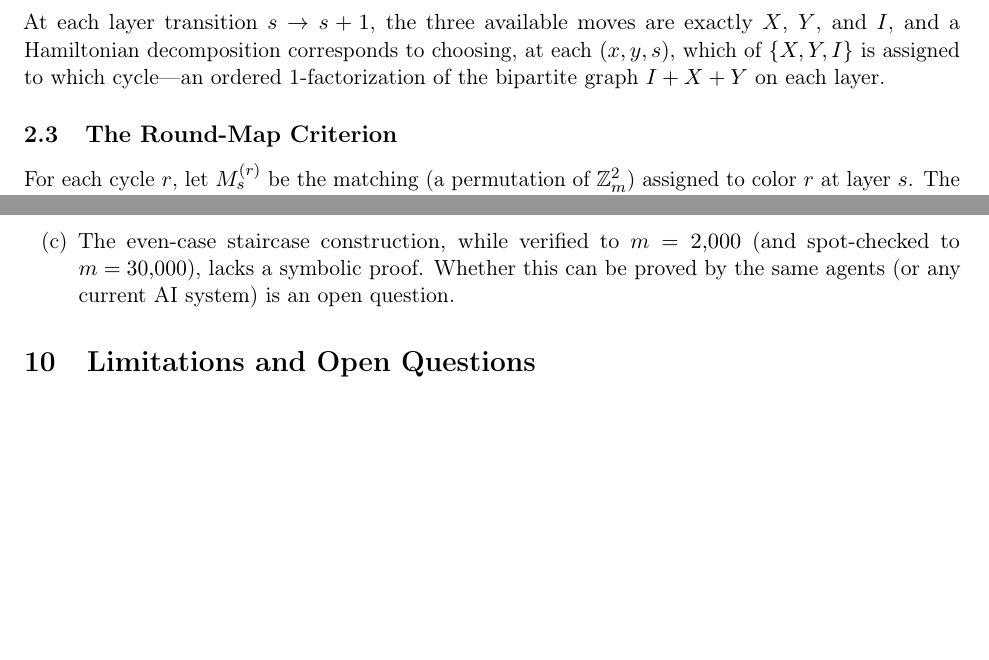
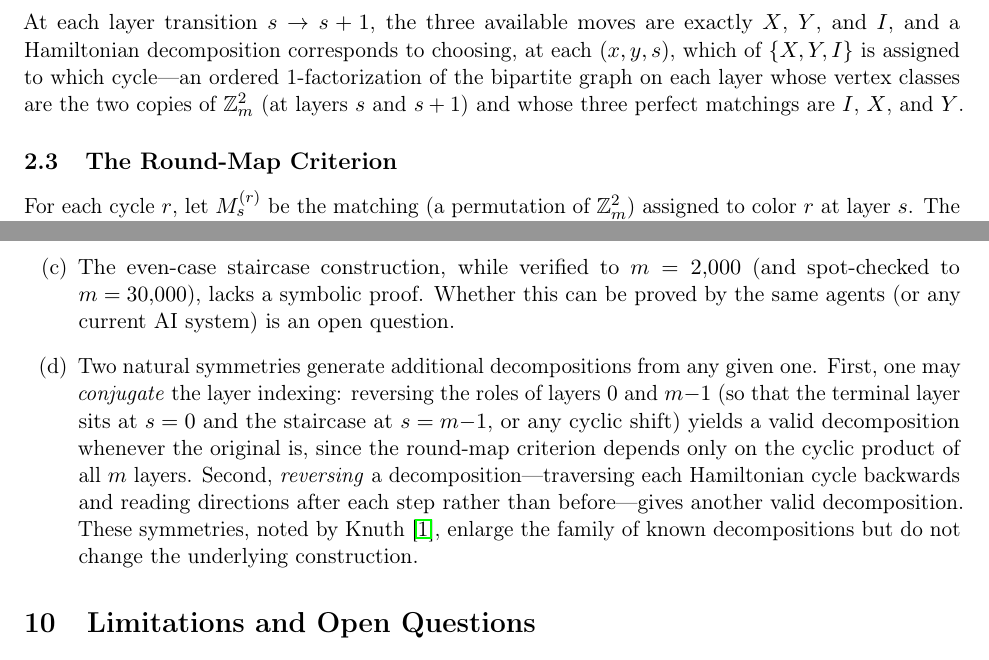
Before and after one commit to no-way-labs/residue, a LaTeX paper (paper/completing_claudes_cycles.tex): two parts of pages 3 and 17 of 20, joined at a grey line, cut so that both start at the same text, the shorter picture padded with empty space. Compiled offline with pdfLaTeX.

Commit message:
Address Knuth's review comments
- Fix attribution: "Knuth described" → "Ho described" (Ho is surname)
- Clarify bipartite graph I+X+Y: specify vertex classes and matchings
- Add remark on conjugate/reverse symmetries (§7.4, item d)

Co-Authored-By: Claude Opus 4.6 <noreply@anthropic.com>

```diff
--- a/paper/completing_claudes_cycles.tex
+++ b/paper/completing_claudes_cycles.tex
@@ -120,7 +120,7 @@ In these coordinates, a vertex is $(s, x, y)$ with $k = (s - x - y) \bmod m$, an
     Y &: (x, y) \mapsto (x, y+1), \\
     I &: (x, y) \mapsto (x, y).
 \end{align}
-At each layer transition $s \to s+1$, the three available moves are exactly $X$, $Y$, and $I$, and a Hamiltonian decomposition corresponds to choosing, at each $(x, y, s)$, which of $\{X, Y, I\}$ is assigned to which cycle---an ordered 1-factorization of the bipartite graph $I + X + Y$ on each layer.
+At each layer transition $s \to s+1$, the three available moves are exactly $X$, $Y$, and $I$, and a Hamiltonian decomposition corresponds to choosing, at each $(x, y, s)$, which of $\{X, Y, I\}$ is assigned to which cycle---an ordered 1-factorization of the bipartite graph on each layer whose vertex classes are the two copies of $\Zm^2$ (at layers $s$ and $s+1$) and whose three perfect matchings are $I$, $X$, and~$Y$.
 
 \subsection{The Round-Map Criterion}
 
@@ -601,6 +601,7 @@ Single-agent frameworks for LLM mathematical reasoning implicitly frame the prob
     \item The even case is inherently messier than the odd case. Every approach---human, single-agent, multi-agent---found this. The parity obstruction is real, not an artifact.
     \item The layer-sign parity invariant (\Cref{prop:sign}) is a genuine structural discovery with potential applications to related Cayley graph decomposition problems.
     \item The even-case staircase construction, while verified to $m = 2{,}000$ (and spot-checked to $m = 30{,}000$), lacks a symbolic proof. Whether this can be proved by the same agents (or any current AI system) is an open question.
+    \item Two natural symmetries generate additional decompositions from any given one. First, one may \emph{conjugate} the layer indexing: reversing the roles of layers $0$ and $m{-}1$ (so that the terminal layer sits at $s = 0$ and the staircase at $s = m{-}1$, or any cyclic shift) yields a valid decomposition whenever the original is, since the round-map criterion depends only on the cyclic product of all $m$~layers. Second, \emph{reversing} a decomposition---traversing each Hamiltonian cycle backwards and reading directions after each step rather than before---gives another valid decomposition. These symmetries, noted by Knuth~\cite{knuth2026}, enlarge the family of known decompositions but do not change the underlying construction.
 \end{enumerate}
 
 % ============================================================
```
Also changed, not shown: paper/completing_claudes_cycles.pdf, paper/completing_claudes_cycles.tex (2 more changed lines).
